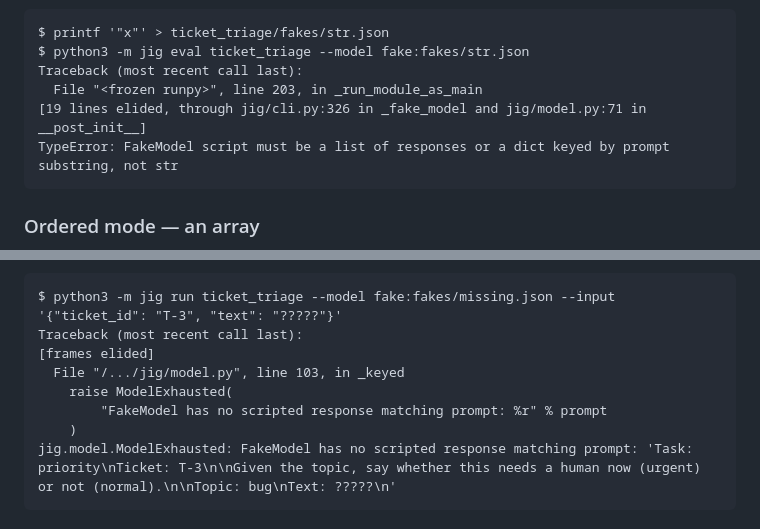
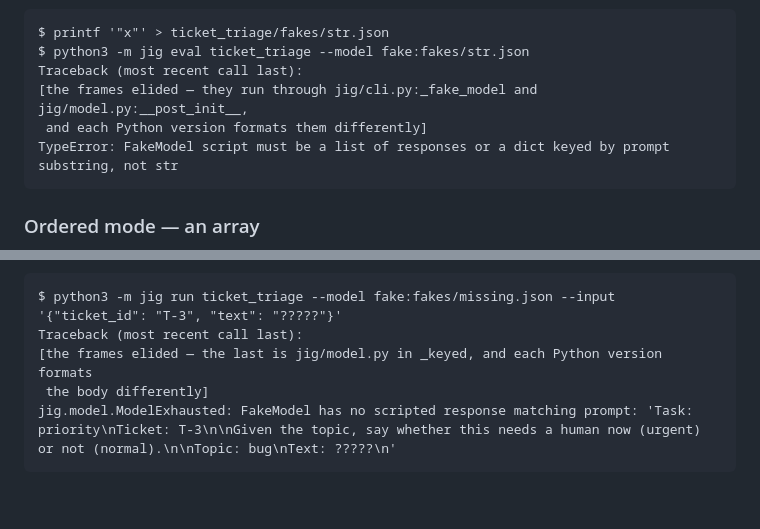
Before and after one commit to ahkamboh/stepmold, a Markdown page: docs/testing.md, 2 parts joined by grey strips. Drawn GitHub-style; blank space fills up the shorter version.

Commit message:
docs: stop two more tracebacks pinning a Python version
CI caught both, on the pages that had just joined it. Same shape as the one it caught
yesterday and the same cause: a traceback captured on one interpreter and pasted as if it
were universal.

testing.md kept `File "<frozen runpy>", line 203` in one and the raise's argument lines in
the other. Both move — the runpy line number differs by version, and 3.13 collapses
intermediate frames where earlier versions print them in full. The pages already elided
most of each traceback; they just elided from the wrong point. Now they keep the first line
and the exception, which is what the surrounding text is actually about, and which every
version prints identically.

Checked the elision against a simulated 3.9-style traceback before pushing rather than
after, which is what the previous two rounds should have done.

````diff
--- a/docs/testing.md
+++ b/docs/testing.md
@@ -213,8 +213,8 @@ CPython 3.14; the frame list varies by version). First two and last, the rest el
 $ printf '"x"' > ticket_triage/fakes/str.json
 $ python3 -m jig eval ticket_triage --model fake:fakes/str.json
 Traceback (most recent call last):
-  File "<frozen runpy>", line 203, in _run_module_as_main
-[19 lines elided, through jig/cli.py:326 in _fake_model and jig/model.py:71 in __post_init__]
+[the frames elided — they run through jig/cli.py:_fake_model and jig/model.py:__post_init__,
+ and each Python version formats them differently]
 TypeError: FakeModel script must be a list of responses or a dict keyed by prompt substring, not str
 ```
 
@@ -649,11 +649,8 @@ traceback, ending:
 ```
 $ python3 -m jig run ticket_triage --model fake:fakes/missing.json --input '{"ticket_id": "T-3", "text": "?????"}'
 Traceback (most recent call last):
-[frames elided]
-  File "/.../jig/model.py", line 103, in _keyed
-    raise ModelExhausted(
-        "FakeModel has no scripted response matching prompt: %r" % prompt
-    )
+[the frames elided — the last is jig/model.py in _keyed, and each Python version formats
+ the body differently]
 jig.model.ModelExhausted: FakeModel has no scripted response matching prompt: 'Task: priority\nTicket: T-3\n\nGiven the topic, say whether this needs a human now (urgent) or not (normal).\n\nTopic: bug\nText: ?????\n'
 ```
 
````
